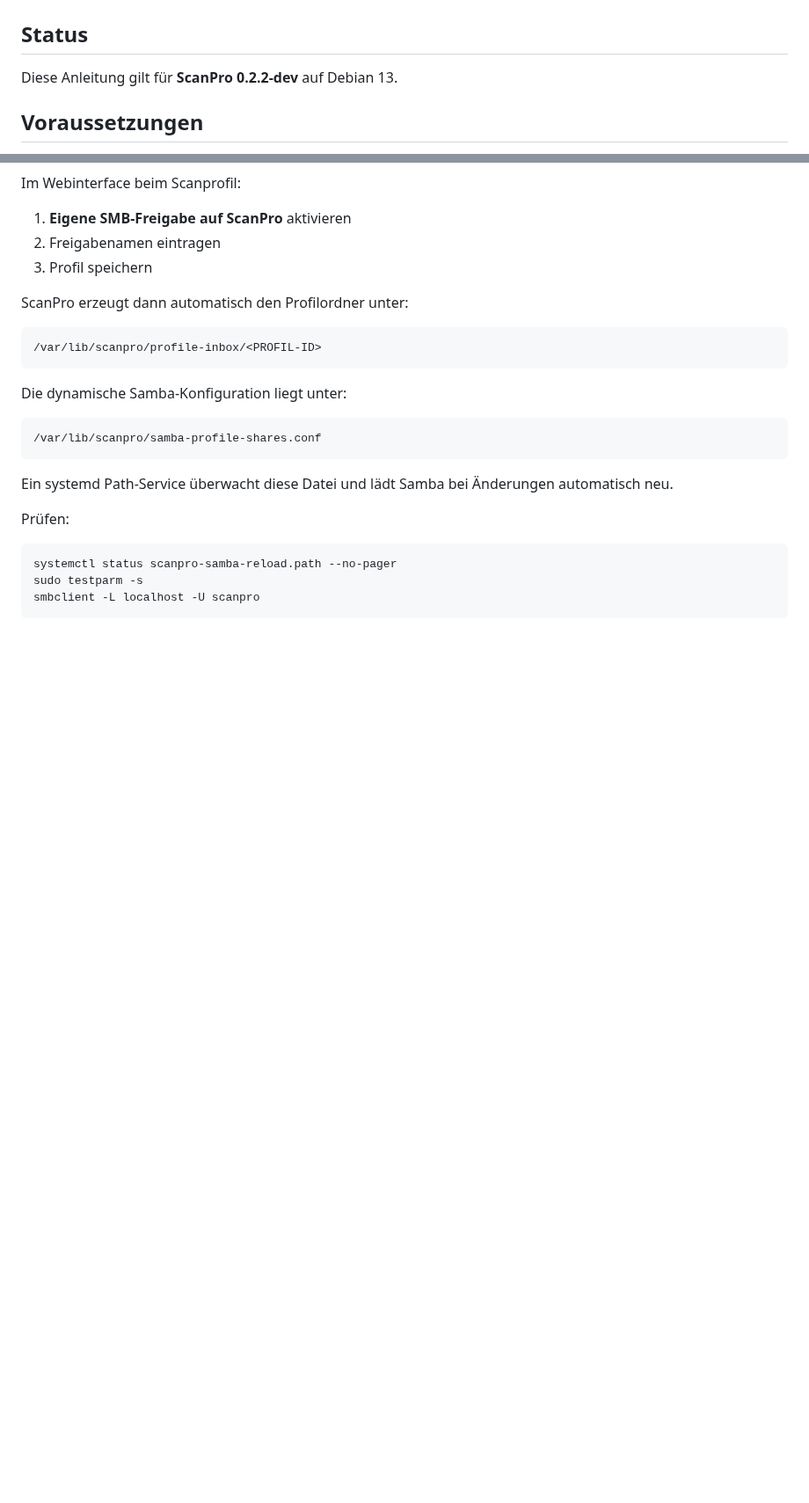
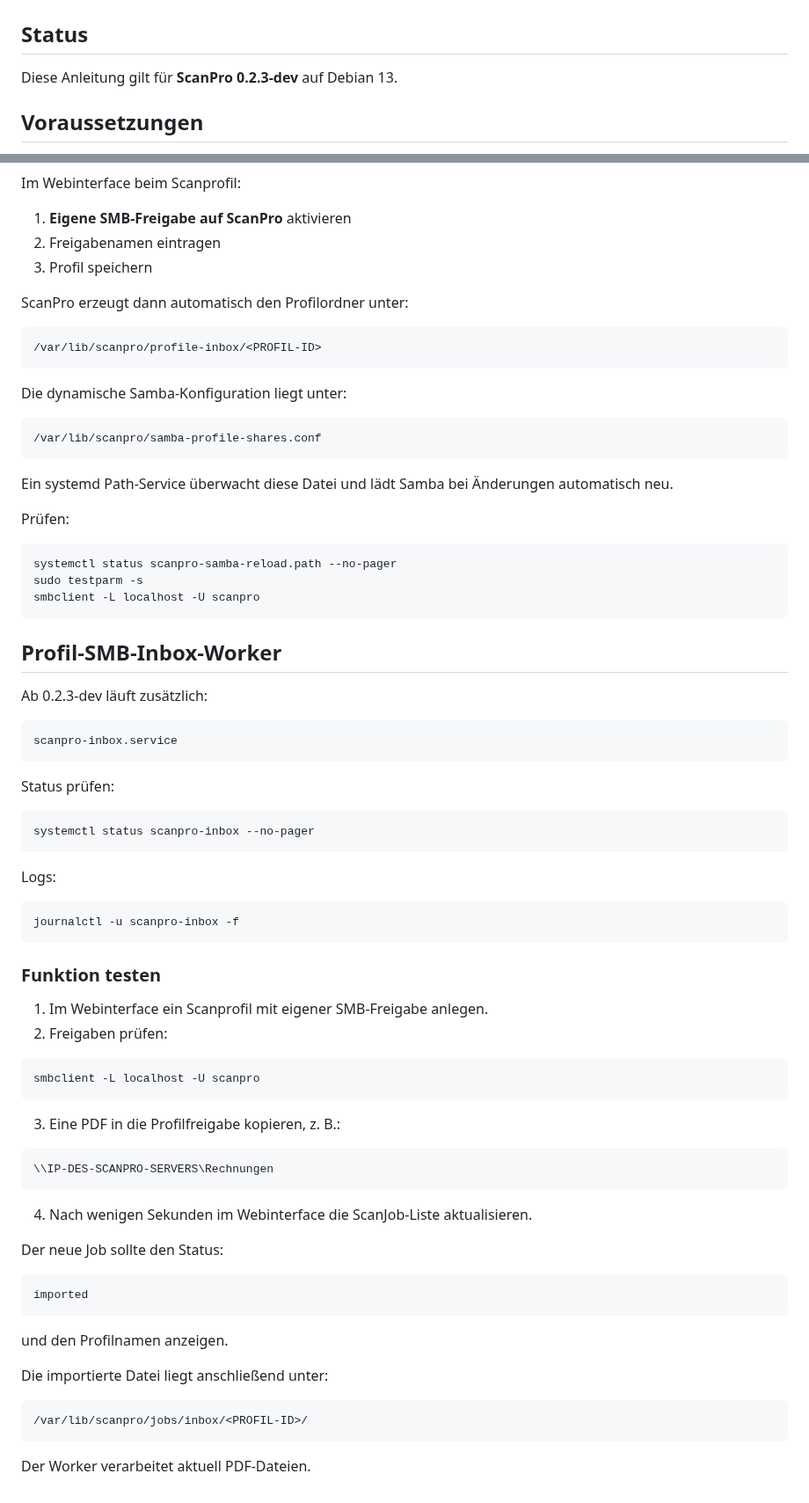
Before and after one commit to Markus4771/ScanPro, a Markdown page: INSTALLATION.md, 2 parts joined by grey strips. Shown at 88% size. Rendered like a GitHub page; blank space fills up the shorter version.

Commit message:
Document ScanPro 0.2.3-dev inbox worker

````diff
--- a/INSTALLATION.md
+++ b/INSTALLATION.md
@@ -2,7 +2,7 @@
 
 ## Status
 
-Diese Anleitung gilt für **ScanPro 0.2.2-dev** auf Debian 13.
+Diese Anleitung gilt für **ScanPro 0.2.3-dev** auf Debian 13.
 
 ## Voraussetzungen
 
@@ -419,3 +419,57 @@ systemctl status scanpro-samba-reload.path --no-pager
 sudo testparm -s
 smbclient -L localhost -U scanpro
 ```
+
+
+## Profil-SMB-Inbox-Worker
+
+Ab 0.2.3-dev läuft zusätzlich:
+
+```text
+scanpro-inbox.service
+```
+
+Status prüfen:
+
+```bash
+systemctl status scanpro-inbox --no-pager
+```
+
+Logs:
+
+```bash
+journalctl -u scanpro-inbox -f
+```
+
+### Funktion testen
+
+1. Im Webinterface ein Scanprofil mit eigener SMB-Freigabe anlegen.
+2. Freigaben prüfen:
+
+```bash
+smbclient -L localhost -U scanpro
+```
+
+3. Eine PDF in die Profilfreigabe kopieren, z. B.:
+
+```text
+\\IP-DES-SCANPRO-SERVERS\Rechnungen
+```
+
+4. Nach wenigen Sekunden im Webinterface die ScanJob-Liste aktualisieren.
+
+Der neue Job sollte den Status:
+
+```text
+imported
+```
+
+und den Profilnamen anzeigen.
+
+Die importierte Datei liegt anschließend unter:
+
+```text
+/var/lib/scanpro/jobs/inbox/<PROFIL-ID>/
+```
+
+Der Worker verarbeitet aktuell PDF-Dateien.
````
Also changed, not shown: other parts of INSTALLATION.md (+2 -2 lines).
